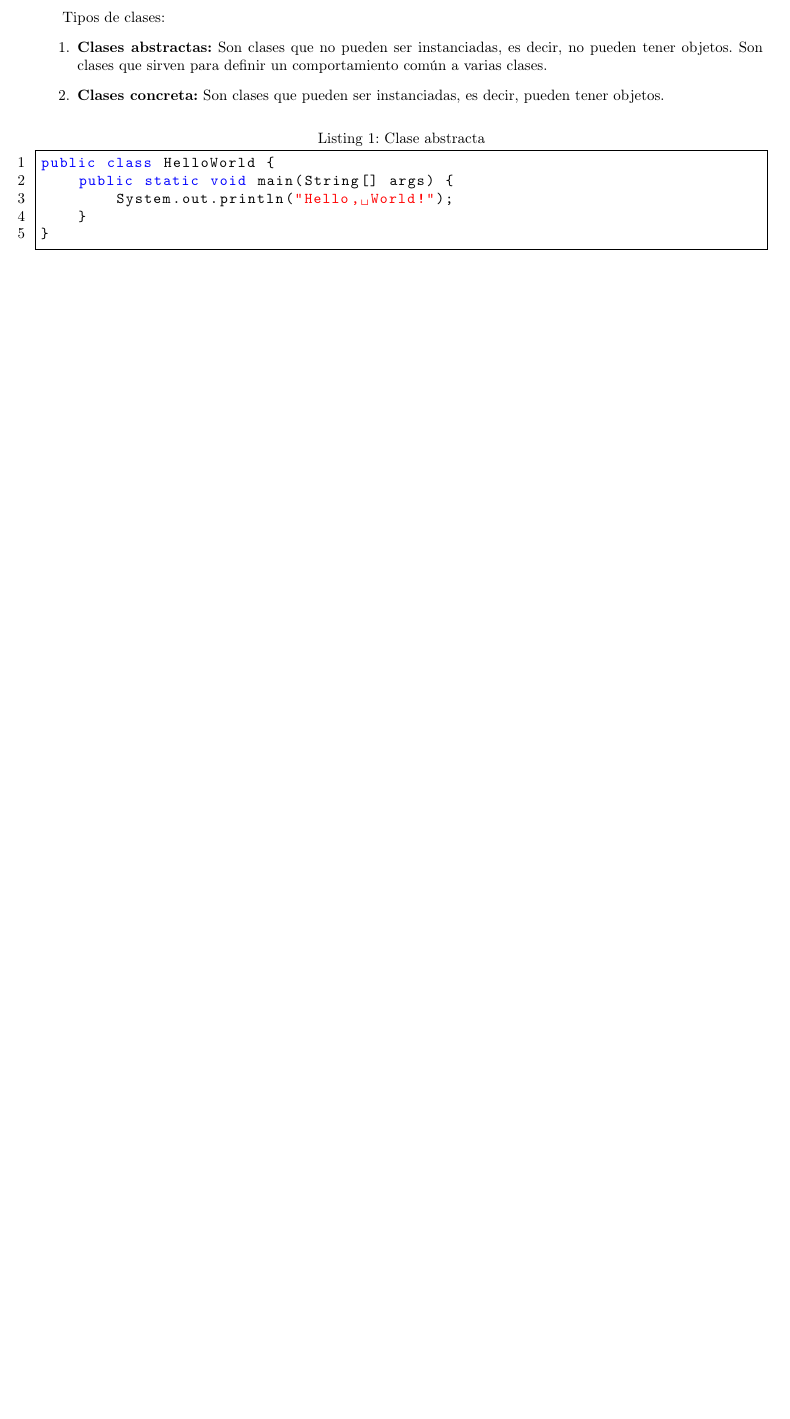
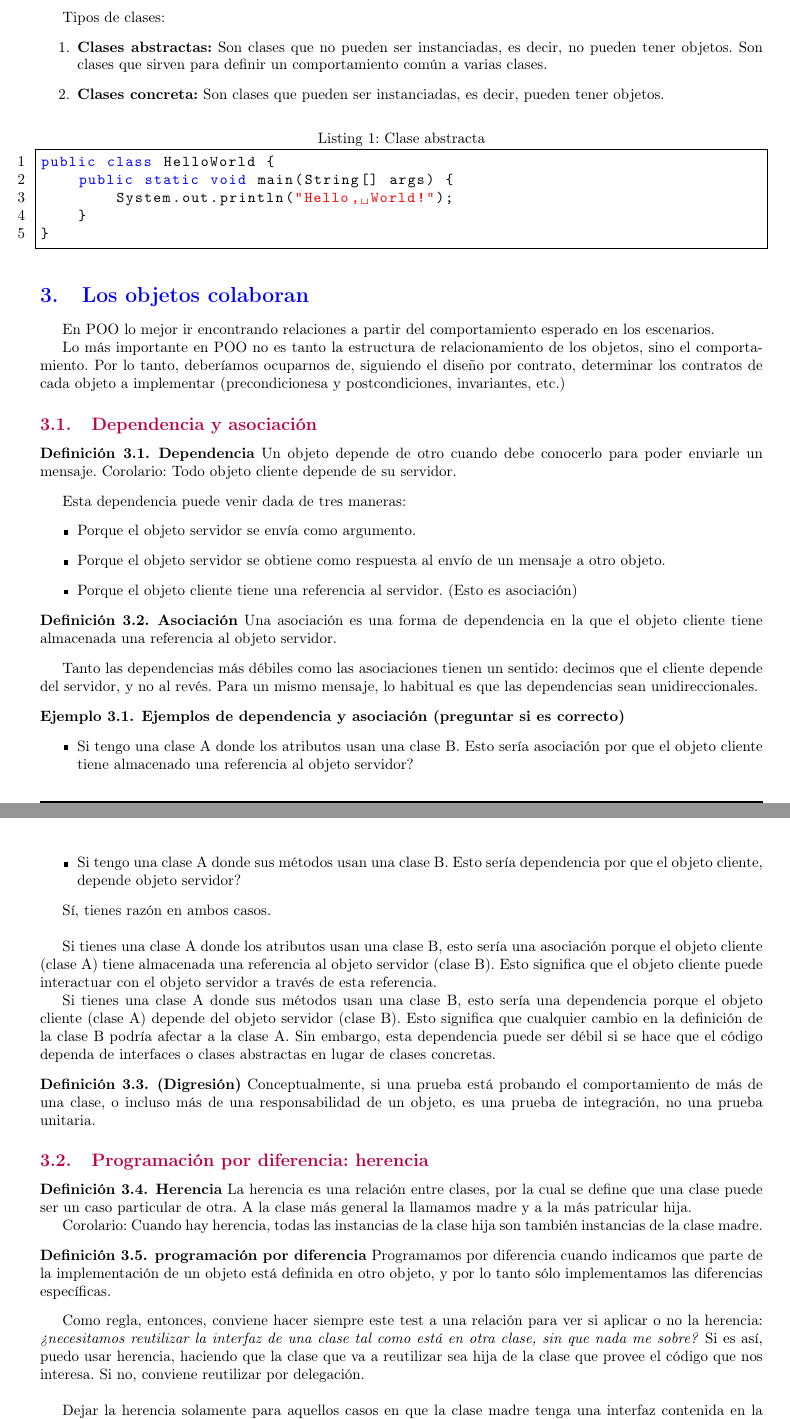
Before and after one commit to fernk01/Resumenes_Latex, a LaTeX document (algo_III/main.tex, which reads algo_III/sections/objetos_colaboran.tex): part of page 6 of 9 before the commit and two parts of pages 6 and 7 of 11 after it, the two joined at a grey line, cut so that both start at the same text, the shorter picture padded with empty space. Compiled offline with pdfLaTeX.

Commit message:
Agregamos herencia, nuevos definiciones

```diff
--- /dev/null
+++ b/algo_III/sections/objetos_colaboran.tex
@@ -0,0 +1,84 @@
+\documentclass[../main.tex]{subfiles}
+
+\begin{document} %%%%%%%%%%%%%%%%%%%%%%%%%%%%%%%%%%%%%%%%%%%%%%%%%%%%%%%%%%%%
+\section{Los objetos colaboran}
+    En POO lo mejor ir encontrando relaciones a partir del comportamiento esperado en los escenarios.
+
+    Lo más importante en POO no es tanto la estructura de relacionamiento de los objetos, sino el comportamiento. Por lo tanto, deberíamos ocuparnos de, siguiendo el diseño por contrato,  determinar los contratos de cada objeto a implementar (precondicionesa y postcondiciones, invariantes, etc.)
+
+    \subsection{Dependencia y asociación}
+        \begin{definition} \textbf{Dependencia}
+            Un objeto depende de otro cuando debe conocerlo para poder enviarle un mensaje.
+            Corolario:
+            Todo objeto cliente depende de su servidor.
+        \end{definition}
+
+        Esta dependencia puede venir dada de tres maneras:
+        \begin{itemize}
+            \item Porque el objeto servidor se envía como argumento.
+            \item Porque el objeto servidor se obtiene como respuesta al envío de un mensaje a otro
+            objeto.
+            \item Porque el objeto cliente tiene una referencia al servidor. (Esto es asociación)
+        \end{itemize}
+
+
+        \begin{definition} \textbf{Asociación}
+            Una asociación es una forma de dependencia en la que el objeto cliente tiene almacenada una referencia al objeto servidor.
+
+        \end{definition}
+
+        Tanto las dependencias más débiles como las asociaciones tienen un sentido: decimos que el
+        cliente depende del servidor, y no al revés. Para un mismo mensaje, lo habitual es que las
+        dependencias sean unidireccionales.
+
+        \begin{example} \textbf{Ejemplos de dependencia y asociación (preguntar si es correcto)}
+            \begin{itemize}
+                \item Si tengo una clase A donde los atributos usan una clase B. Esto sería asociación por que el objeto cliente tiene almacenado una referencia al objeto servidor?
+                \item Si tengo una clase A donde sus métodos usan una clase B. Esto sería dependencia por que el objeto cliente, depende objeto servidor?
+            \end{itemize}
+
+            Sí, tienes razón en ambos casos.\\
+
+            Si tienes una clase A donde los atributos usan una clase B, esto sería una asociación porque el objeto cliente (clase A) tiene almacenada una referencia al objeto servidor (clase B). Esto significa que el objeto cliente puede interactuar con el objeto servidor a través de esta referencia.
+
+            Si tienes una clase A donde sus métodos usan una clase B, esto sería una dependencia porque el objeto cliente (clase A) depende del objeto servidor (clase B). Esto significa que cualquier cambio en la definición de la clase B podría afectar a la clase A. Sin embargo, esta dependencia puede ser débil si se hace que el código dependa de interfaces o clases abstractas en lugar de clases concretas.
+        \end{example}
+
+        \begin{definition} \textbf{(Digresión)}
+            Conceptualmente, si una prueba está probando el comportamiento de más de una clase, o incluso más de una responsabilidad de un objeto, es una prueba de integración, no una prueba unitaria.
+        \end{definition}
+
+    \subsection{Programación por diferencia: herencia}
+        \begin{definition} \textbf{Herencia}
+            La herencia es una relación entre clases, por la cual se define que una clase puede ser un caso particular de otra. A la clase más general la llamamos madre y a la más patricular hija.
+
+            Corolario:
+            Cuando hay herencia, todas las instancias de la clase hija son también instancias de la clase madre.
+
+        \end{definition}
+
+        \begin{definition} \textbf{programación por diferencia}
+            Programamos por diferencia cuando indicamos que parte de la implementación de un objeto está definida en otro objeto, y por lo tanto sólo implementamos las diferencias específicas.
+        \end{definition}
+
+        Como regla, entonces, conviene hacer siempre este test a una relación para ver si aplicar o no la herencia: \textit{¿necesitamos reutilizar la interfaz de una clase tal como está en otra clase, sin que nada me sobre?} Si es así, puedo usar herencia, haciendo que la clase que va a reutilizar sea hija de la clase que provee el código que nos interesa. Si no, conviene reutilizar por delegación.\\
+
+        Dejar la herencia solamente para aquellos casos en que la clase madre tenga una interfaz contenida en la interfaz de la clase hija. Es decir, que la clase madre no tenga métodos que sobren en la clase hija.
+
+
+
+
+
+
+
+
+
+
+
+
+
+
+
+
+
+\end{document}  %%%%%%%%%%%%%%%%%%%%%%%%%%%%%%%%%%%%%%%%%%%%%%%%%%%%%%%%%%%%%
```
Also changed, not shown: algo_III/main.tex (+1 -0 lines), algo_III/sections/java.tex (+30 -4 lines), algo_III/sections/poo.tex (+14 -2 lines), 4 other files.
